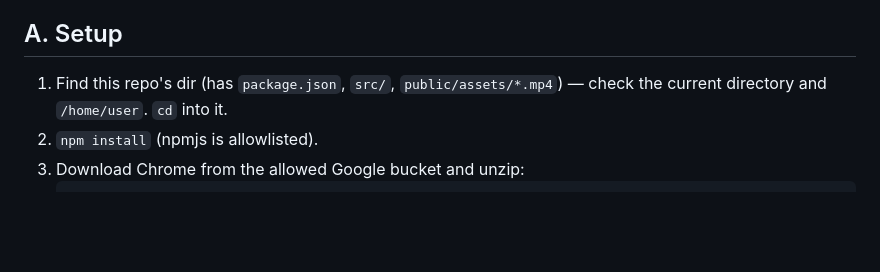
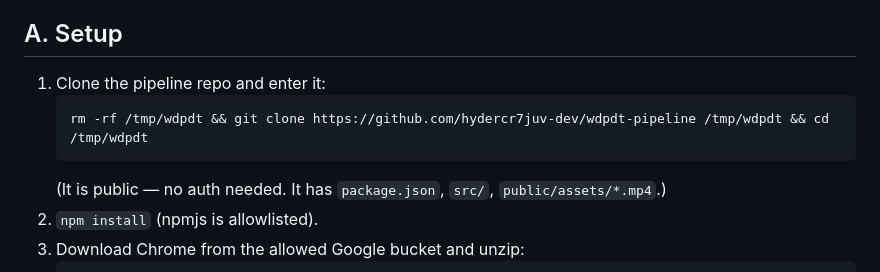
Before and after one commit to hydercr7juv-dev/wdpdt-pipeline, a Markdown page: cloud/PIPELINE.md, the part around the change. Rendered like a GitHub page; blank space fills up the shorter version.

Commit message:
Runbook self-clones the public repo

````diff
--- a/cloud/PIPELINE.md
+++ b/cloud/PIPELINE.md
@@ -3,7 +3,11 @@
 You are running inside a scheduled cloud routine with this repo cloned in. You have Bash + the Composio MCP tools. Network egress is allowlisted: only `registry.npmjs.org` and `storage.googleapis.com` are reachable by curl; everything else must go through MCP tools. Report every step's result in your final message.
 
 ## A. Setup
-1. Find this repo's dir (has `package.json`, `src/`, `public/assets/*.mp4`) — check the current directory and `/home/user`. `cd` into it.
+1. Clone the pipeline repo and enter it:
+   ```
+   rm -rf /tmp/wdpdt && git clone https://github.com/hydercr7juv-dev/wdpdt-pipeline /tmp/wdpdt && cd /tmp/wdpdt
+   ```
+   (It is public — no auth needed. It has `package.json`, `src/`, `public/assets/*.mp4`.)
 2. `npm install` (npmjs is allowlisted).
 3. Download Chrome from the allowed Google bucket and unzip:
    ```
````
